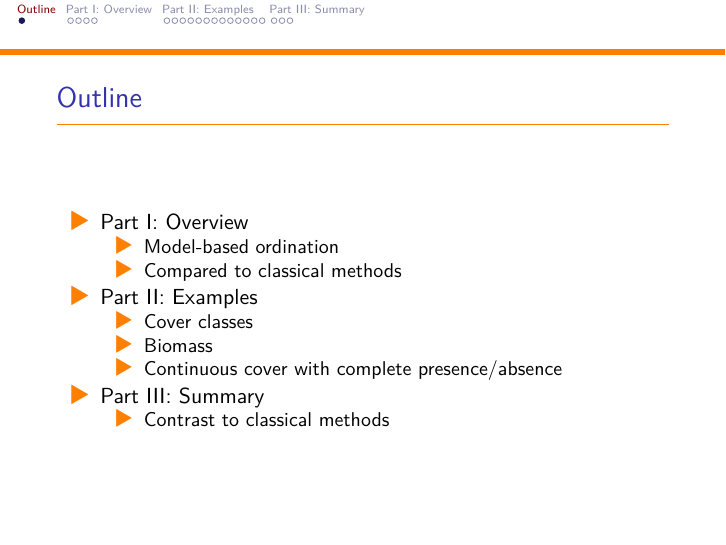
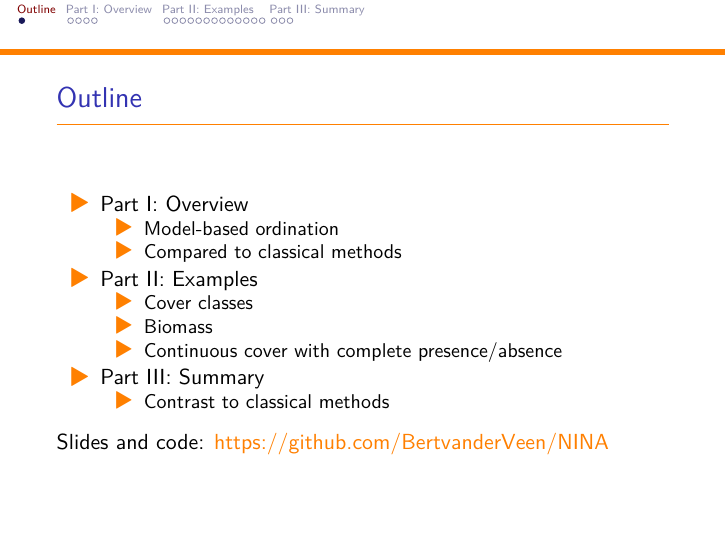
Before and after one commit to BertvanderVeen/NINA, an R Markdown document (ModelvsClassic.Rmd): page 2 of 29. Rendered offline with R 4.5, knitr and Pandoc, then LaTeX, with nearby package versions; some code elsewhere in the file could not run offline.

Commit message:
Add GitHub link to outline slide

```diff
--- a/ModelvsClassic.Rmd
+++ b/ModelvsClassic.Rmd
@@ -67,6 +67,8 @@ knitr::opts_chunk$set(echo = TRUE)
   - Continuous cover with complete presence/absence
 - Part III: Summary
   - Contrast to classical methods
+
+Slides and code: \url{https://github.com/BertvanderVeen/NINA}
 
 
 # Part I: Overview
```
